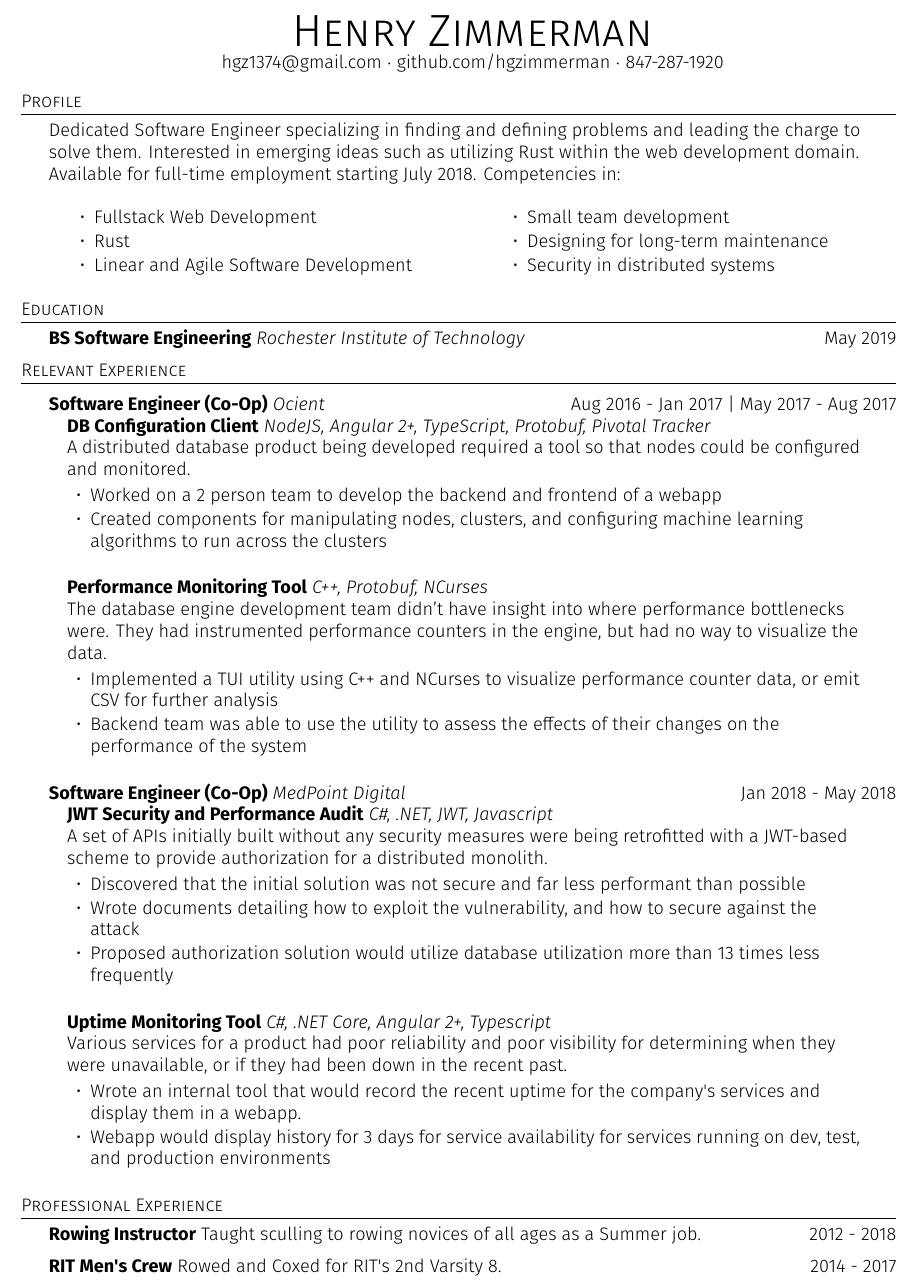
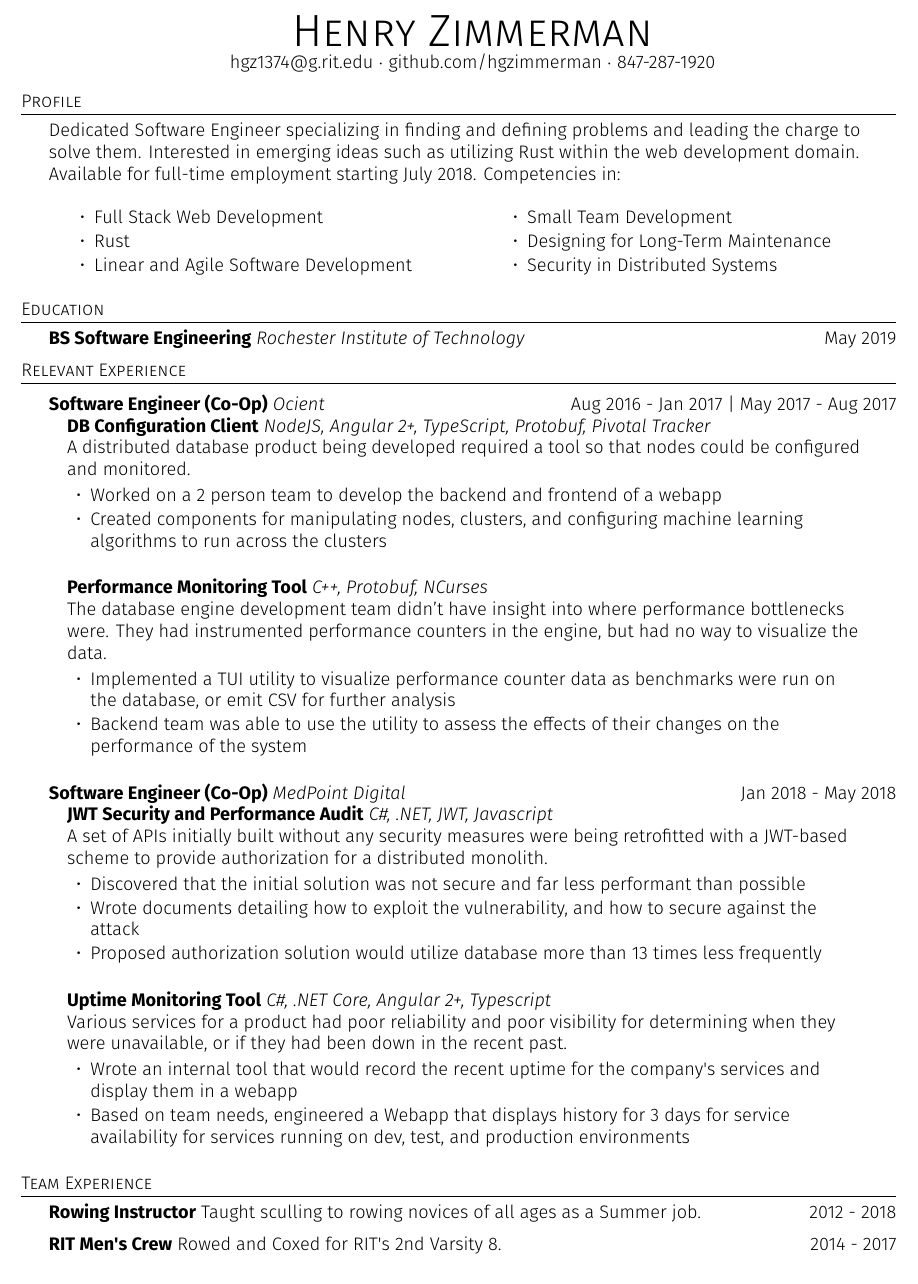
Before and after one commit to hgzimmerman/Resume, a LaTeX CV (resume.tex): part of the page, cut so that both start at the same text. Compiled offline with XeLaTeX.

Commit message:
Final update using feedback from Sam M.

```diff
--- a/resume.tex
+++ b/resume.tex
@@ -82,7 +82,7 @@
 \vspace*{-10pt}
 \begin{center}
 	{\Huge \scshape {Henry Zimmerman}}\\
-	hgz1374@gmail.com $\cdot$ github.com/hgzimmerman $\cdot$ 847-287-1920 \\
+	hgz1374@g.rit.edu $\cdot$ github.com/hgzimmerman $\cdot$ 847-287-1920 \\
 \end{center}
 
 
@@ -96,12 +96,12 @@ Competencies in:
 
 \begin{multicols}{2}
 \begin{itemize} \itemsep -1mm
-    \item Fullstack Web Development
+    \item Full Stack Web Development
     \item Rust
     \item Linear and Agile Software Development
-    \item Small team development
-    \item Designing for long-term maintenance
-    \item Security in distributed systems
+    \item Small Team Development
+    \item Designing for Long-Term Maintenance
+    \item Security in Distributed Systems
     %\item Open Source
 \end{itemize}
 \end{multicols}
@@ -133,7 +133,7 @@ Competencies in:
     They had instrumented performance counters in the engine, but had no way to visualize the data.
 \vspace*{-2mm}
 \begin{itemize}[leftmargin=4.5mm] \itemsep -1mm
-	\item Implemented a TUI utility using C++ and NCurses to visualize performance counter data, or emit CSV for further analysis
+	\item Implemented a TUI utility to visualize performance counter data as benchmarks were run on the database, or emit CSV for further analysis
 	\item Backend team was able to use the utility to assess the effects of their changes on the performance of the system
 \end{itemize}
 \vspace*{2mm}
@@ -150,7 +150,7 @@ A set of APIs initially built without any security measures were being retrofitt
 \begin{itemize}[leftmargin=4.5mm] \itemsep -1mm
 	\item Discovered that the initial solution was not secure and far less performant than possible
 	\item Wrote documents detailing how to exploit the vulnerability, and how to secure against the attack%, and how to remove reliance on external caches for the system.
-    \item Proposed authorization solution would utilize database utilization more than 13 times less frequently
+    \item Proposed authorization solution would utilize database more than 13 times less frequently
 \end{itemize}
 \vspace*{2mm}
 
@@ -158,8 +158,8 @@ A set of APIs initially built without any security measures were being retrofitt
 Various services for a product had poor reliability and poor visibility for determining when they were unavailable, or if they had been down in the recent past.
 \vspace*{-2mm}
 \begin{itemize}[leftmargin=4.5mm] \itemsep -1mm
-	\item Wrote an internal tool that would record the recent uptime for the company\textquotesingle{}s services and display them in a webapp.\\
-    \item Webapp would display history for 3 days for service availability for services running on dev, test, and production environments
+	\item Wrote an internal tool that would record the recent uptime for the company\textquotesingle{}s services and display them in a webapp
+    \item Based on team needs, engineered a Webapp that displays history for 3 days for service availability for services running on dev, test, and production environments
 \end{itemize}
 \vspace*{2mm}
 \end{addmargin}
@@ -172,7 +172,7 @@ Various services for a product had poor reliability and poor visibility for dete
 %\vspace{2mm}
 
 
-\header{Professional Experience}
+\header{Team Experience}
 \textbf{Rowing Instructor}
 Taught sculling to rowing novices of all ages as a Summer job. \hfill 2012 - 2018\\
 \vspace*{2mm}
```
Also changed, not shown: resume.pdf.
